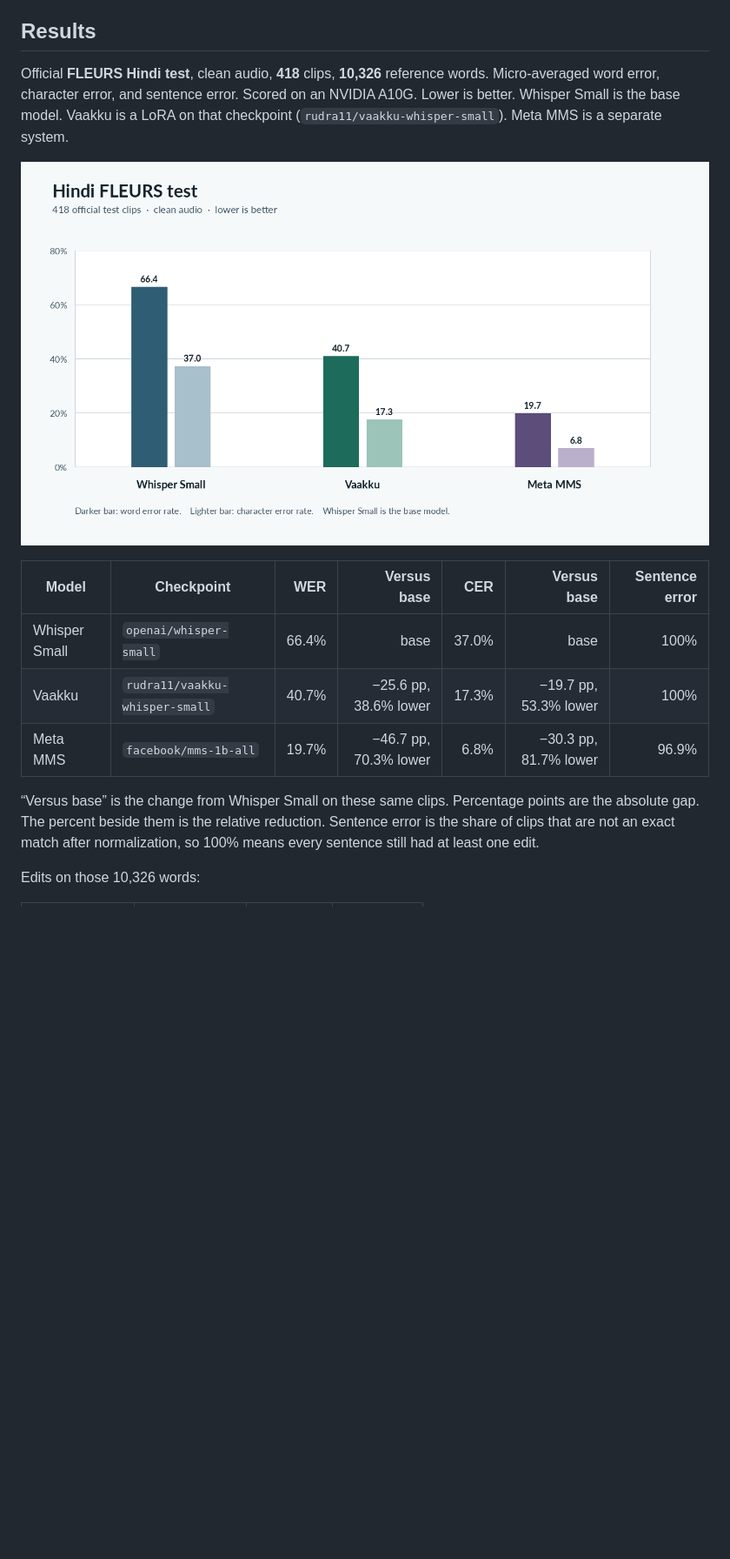
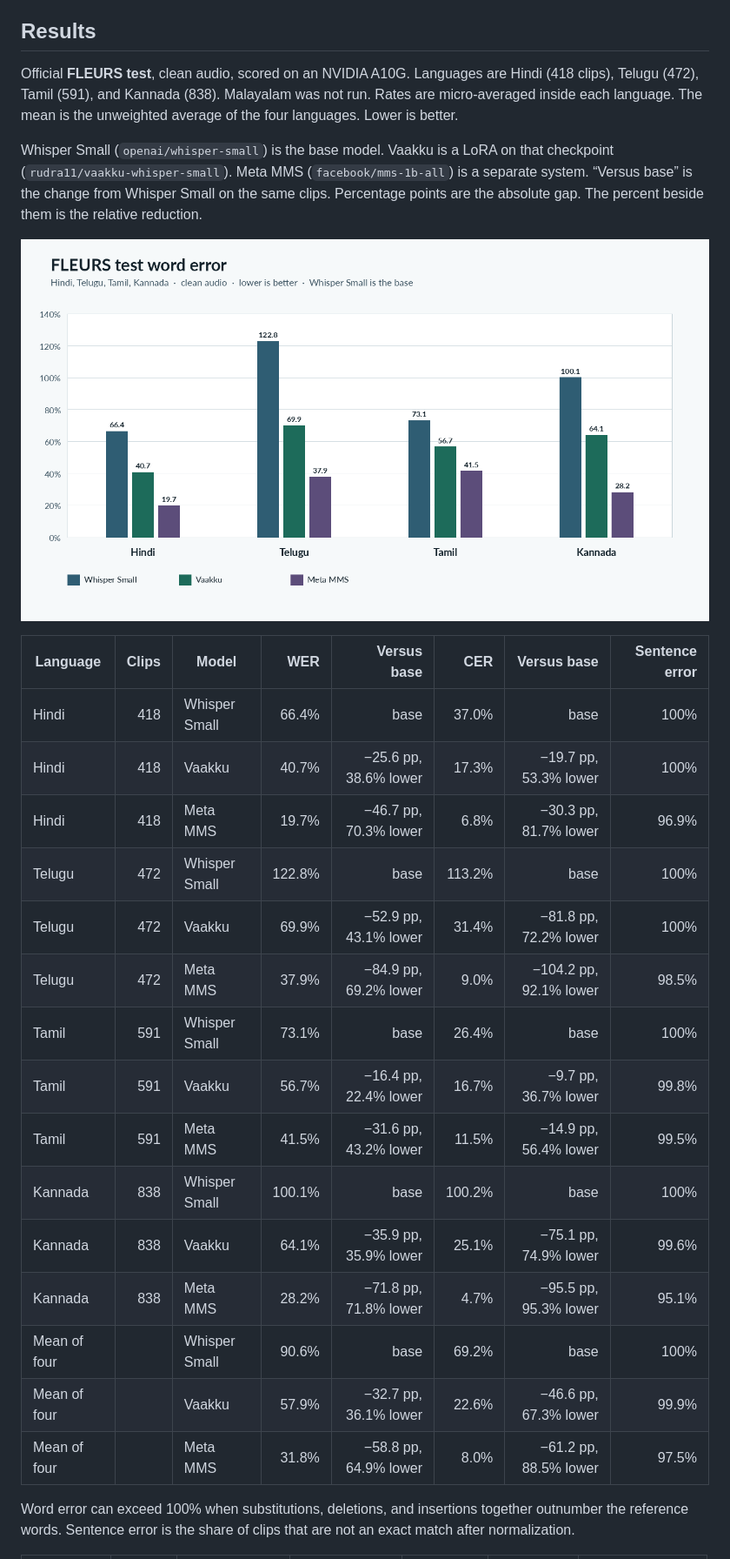
Before and after one commit to Akshit11318/evals-vaaku, a Markdown page: README.md, the part around one of its changes. Shown at 87% size. Rendered like a GitHub page; pictures changed too: results/fleurs-wer-by-language.png (added); blank space fills up the shorter version.

Commit message:
Publish FLEURS scores for Hindi, Telugu, Tamil, and Kannada.
Vaakku and Meta MMS are compared with Whisper Small on the full test splits, and inference now runs in batches on the GPU.

```diff
--- a/README.md
+++ b/README.md
@@ -4,17 +4,29 @@ Indic speech bench. The measured comparison below is Whisper Small, the Vaakku L
 
 ## Results
 
-Official **FLEURS Hindi test**, clean audio, **418** clips, **10,326** reference words. Micro-averaged word error, character error, and sentence error. Scored on an NVIDIA A10G. Lower is better. Whisper Small is the base model. Vaakku is a LoRA on that checkpoint (`rudra11/vaakku-whisper-small`). Meta MMS is a separate system.
+Official **FLEURS test**, clean audio, scored on an NVIDIA A10G. Languages are Hindi (418 clips), Telugu (472), Tamil (591), and Kannada (838). Malayalam was not run. Rates are micro-averaged inside each language. The mean is the unweighted average of the four languages. Lower is better.
 
-![Hindi FLEURS word and character error for Whisper Small, Vaakku, and Meta MMS](results/hindi-fleurs-error.png)
+Whisper Small (`openai/whisper-small`) is the base model. Vaakku is a LoRA on that checkpoint (`rudra11/vaakku-whisper-small`). Meta MMS (`facebook/mms-1b-all`) is a separate system. “Versus base” is the change from Whisper Small on the same clips. Percentage points are the absolute gap. The percent beside them is the relative reduction.
 
-| Model | Checkpoint | WER | Versus base | CER | Versus base | Sentence error |
-|---|---|---:|---:|---:|---:|---:|
-| Whisper Small | `openai/whisper-small` | 66.4% | base | 37.0% | base | 100% |
-| Vaakku | `rudra11/vaakku-whisper-small` | 40.7% | −25.6 pp, 38.6% lower | 17.3% | −19.7 pp, 53.3% lower | 100% |
-| Meta MMS | `facebook/mms-1b-all` | 19.7% | −46.7 pp, 70.3% lower | 6.8% | −30.3 pp, 81.7% lower | 96.9% |
+![FLEURS test word error for Whisper Small, Vaakku, and Meta MMS across Hindi, Telugu, Tamil, and Kannada](results/fleurs-wer-by-language.png)
 
-“Versus base” is the change from Whisper Small on these same clips. Percentage points are the absolute gap. The percent beside them is the relative reduction. Sentence error is the share of clips that are not an exact match after normalization, so 100% means every sentence still had at least one edit.
+| Language | Clips | Model | WER | Versus base | CER | Versus base | Sentence error |
+|---|---:|---|---:|---:|---:|---:|---:|
+| Hindi | 418 | Whisper Small | 66.4% | base | 37.0% | base | 100% |
+| Hindi | 418 | Vaakku | 40.7% | −25.6 pp, 38.6% lower | 17.3% | −19.7 pp, 53.3% lower | 100% |
+| Hindi | 418 | Meta MMS | 19.7% | −46.7 pp, 70.3% lower | 6.8% | −30.3 pp, 81.7% lower | 96.9% |
+| Telugu | 472 | Whisper Small | 122.8% | base | 113.2% | base | 100% |
+| Telugu | 472 | Vaakku | 69.9% | −52.9 pp, 43.1% lower | 31.4% | −81.8 pp, 72.2% lower | 100% |
+| Telugu | 472 | Meta MMS | 37.9% | −84.9 pp, 69.2% lower | 9.0% | −104.2 pp, 92.1% lower | 98.5% |
+| Tamil | 591 | Whisper Small | 73.1% | base | 26.4% | base | 100% |
+| Tamil | 591 | Vaakku | 56.7% | −16.4 pp, 22.4% lower | 16.7% | −9.7 pp, 36.7% lower | 99.8% |
+| Tamil | 591 | Meta MMS | 41.5% | −31.6 pp, 43.2% lower | 11.5% | −14.9 pp, 56.4% lower | 99.5% |
+| Kannada | 838 | Whisper Small | 100.1% | base | 100.2% | base | 100% |
+| Kannada | 838 | Vaakku | 64.1% | −35.9 pp, 35.9% lower | 25.1% | −75.1 pp, 74.9% lower | 99.6% |
+| Kannada | 838 | Meta MMS | 28.2% | −71.8 pp, 71.8% lower | 4.7% | −95.5 pp, 95.3% lower | 95.1% |
+| Mean of four |  | Whisper Small | 90.6% | base | 69.2% | base | 100% |
+| Mean of four |  | Vaakku | 57.9% | −32.7 pp, 36.1% lower | 22.6% | −46.6 pp, 67.3% lower | 99.9% |
+| Mean of four |  | Meta MMS | 31.8% | −58.8 pp, 64.9% lower | 8.0% | −61.2 pp, 88.5% lower | 97.5% |
 
-Edits on those 10,326 words:
+Word error can exceed 100% when substitutions, deletions, and insertions together outnumber the reference words. Sentence error is the share of clips that are not an exact match after normalization.
 
```
Also changed, not shown: other parts of README.md (+15 -6 lines), 5 other files.
